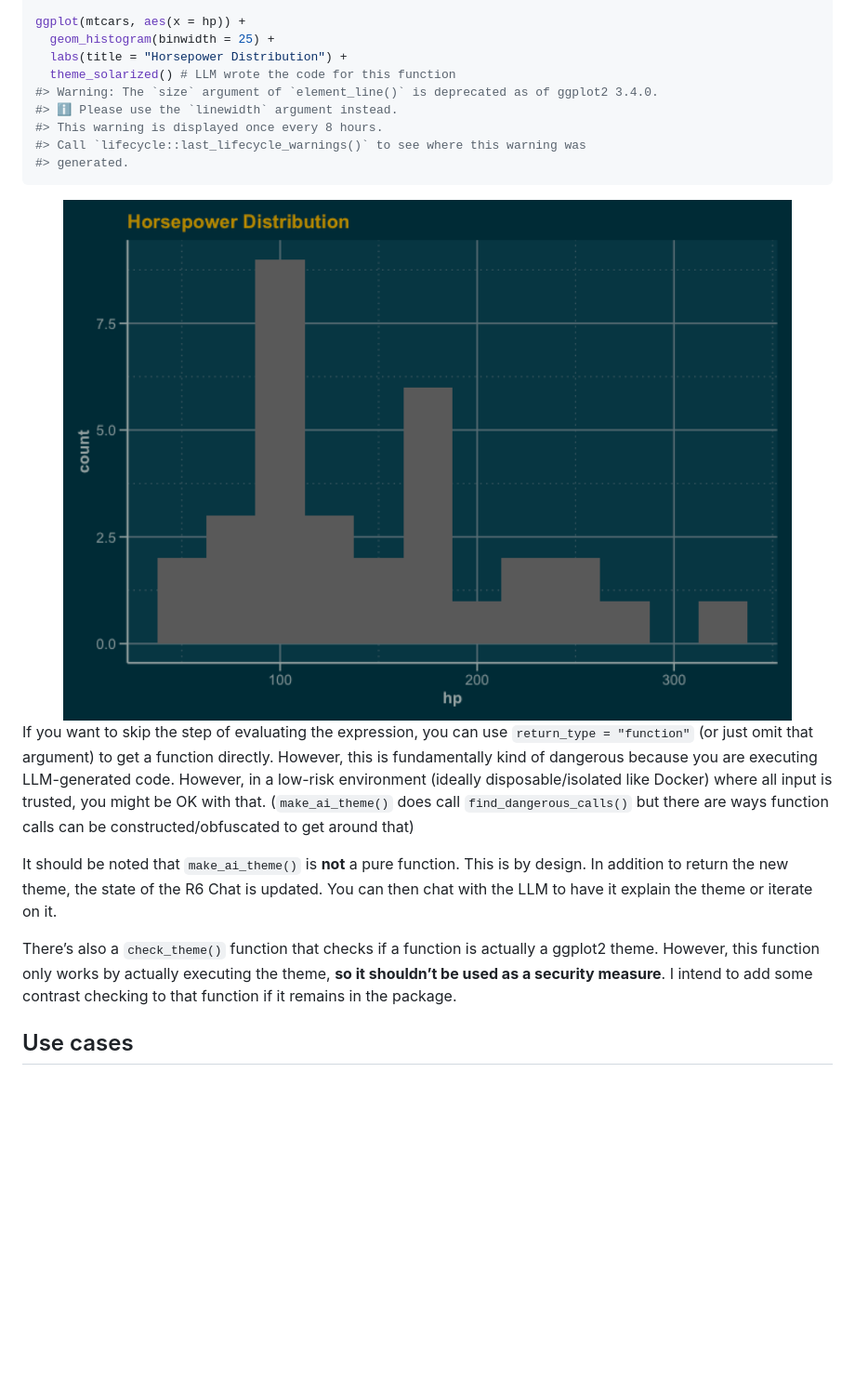
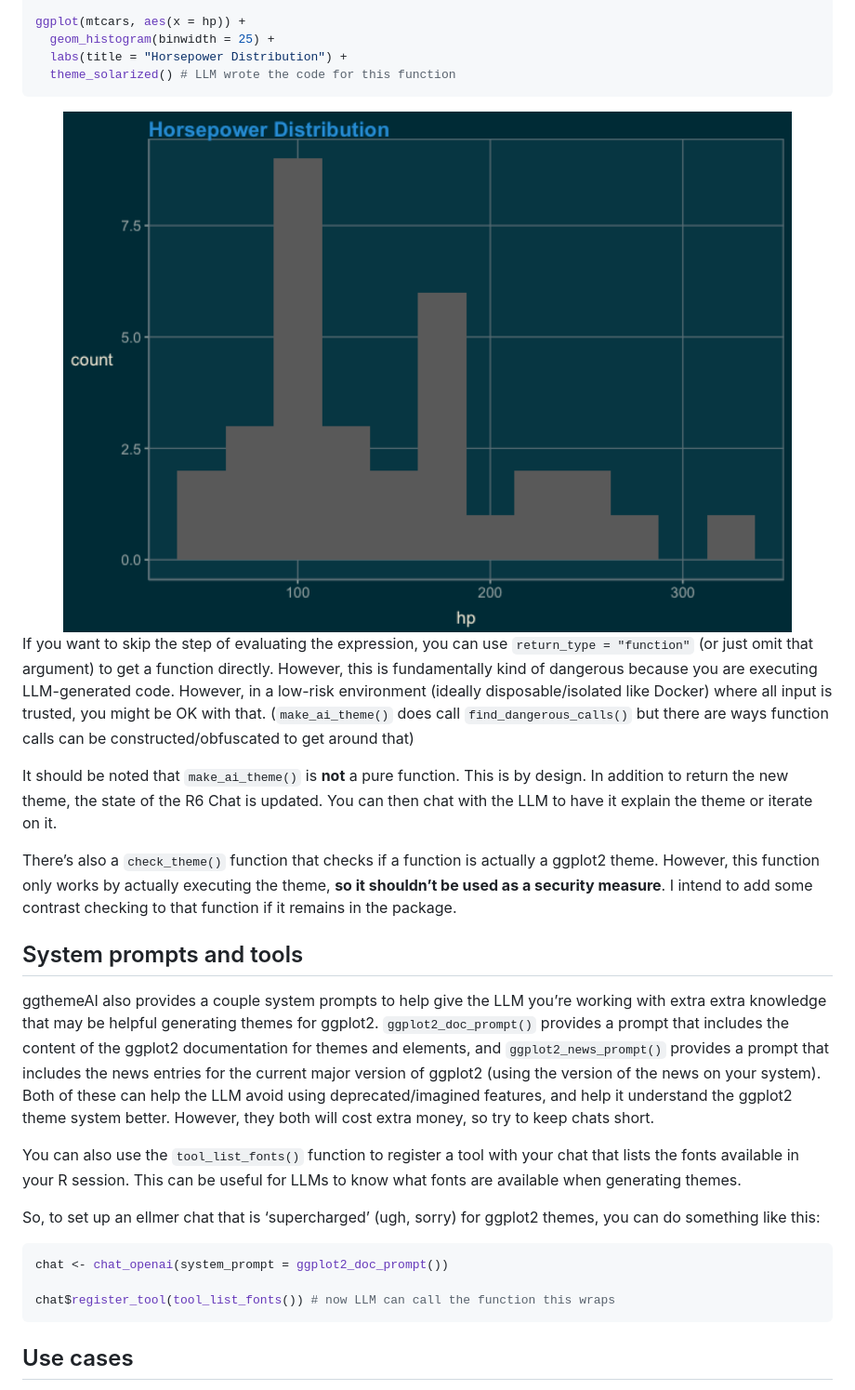
Before and after one commit to arkraieski/ggthemeAI, a Markdown page: README.md, the part around the change printed below. Shown: that part at 93% size. GitHub-like rendering; pictures changed too: man/figures/README-example-1.png; blank space fills up the shorter version.

Commit message:
add system prompt stuff to readme

````diff
--- a/README.md
+++ b/README.md
@@ -159,11 +141,6 @@ ggplot(mtcars, aes(x = hp)) +
   geom_histogram(binwidth = 25) +
   labs(title = "Horsepower Distribution") +
   theme_solarized() # LLM wrote the code for this function
-#> Warning: The `size` argument of `element_line()` is deprecated as of ggplot2 3.4.0.
-#> ℹ Please use the `linewidth` argument instead.
-#> This warning is displayed once every 8 hours.
-#> Call `lifecycle::last_lifecycle_warnings()` to see where this warning was
-#> generated.
 ```
 
 <img src="man/figures/README-example-1.png" alt="Histogram of horsepower values showing peaks around 100 and 180 hp.  Bars are gray on a dark background." width="100%" />
@@ -187,6 +164,33 @@ actually a ggplot2 theme. However, this function only works by actually
 executing the theme, **so it shouldn’t be used as a security measure**.
 I intend to add some contrast checking to that function if it remains in
 the package.
+
+## System prompts and tools
+
+ggthemeAI also provides a couple system prompts to help give the LLM
+you’re working with extra extra knowledge that may be helpful generating
+themes for ggplot2. `ggplot2_doc_prompt()` provides a prompt that
+includes the content of the ggplot2 documentation for themes and
+elements, and `ggplot2_news_prompt()` provides a prompt that includes
+the news entries for the current major version of ggplot2 (using the
+version of the news on your system). Both of these can help the LLM
+avoid using deprecated/imagined features, and help it understand the
+ggplot2 theme system better. However, they both will cost extra money,
+so try to keep chats short.
+
+You can also use the `tool_list_fonts()` function to register a tool
+with your chat that lists the fonts available in your R session. This
+can be useful for LLMs to know what fonts are available when generating
+themes.
+
+So, to set up an ellmer chat that is ‘supercharged’ (ugh, sorry) for
+ggplot2 themes, you can do something like this:
+
+``` r
+chat <- chat_openai(system_prompt = ggplot2_doc_prompt())
+
+chat$register_tool(tool_list_fonts()) # now LLM can call the function this wraps
+```
 
 ## Use cases
 
````
Also changed, not shown: other parts of README.md (+57 -75 lines), 2 other files.
